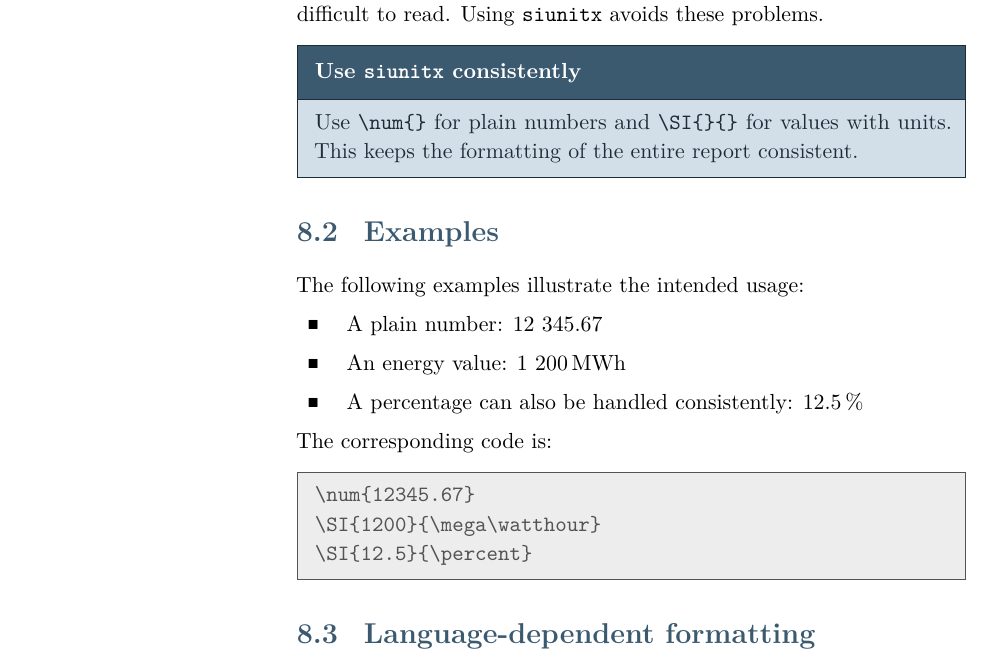
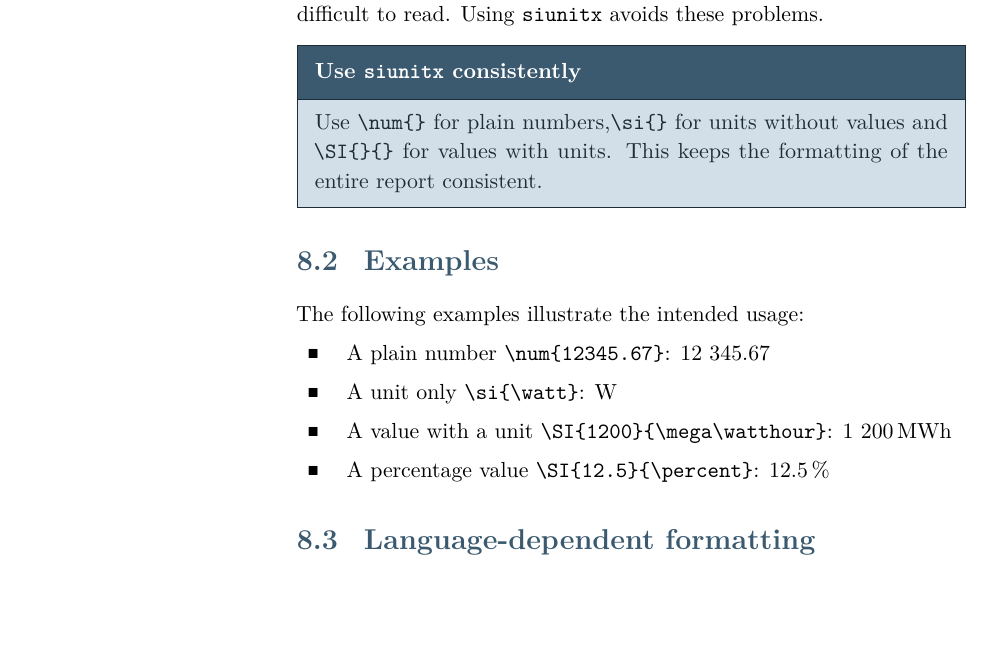
Before and after one commit to RobertGaugl/Template_LaTeX_IEE_Reports, a LaTeX document (main.tex): part of page 20 of 28, cut so that both start at the same text, the shorter picture padded with empty space. Compiled offline with pdfLaTeX; a LaTeX package or settings file that is missing is left out.

Commit message:
Update chapter siunitx

```diff
--- a/main.tex
+++ b/main.tex
@@ -643,7 +643,7 @@ Consistent formatting of numbers and units is essential in technical reports. Th
 Manual formatting of numbers and units often leads to inconsistencies. For example, decimal markers may change across the report, spaces may be missing between values and units, and large numbers may become difficult to read. Using \texttt{siunitx} avoids these problems.
 
 \begin{coloredBlock}[blue]{Use \texttt{siunitx} consistently}
-Use \texttt{\textbackslash num\{\}} for plain numbers and \texttt{\textbackslash SI\{\}\{\}} for values with units. This keeps the formatting of the entire report consistent.
+Use \texttt{\textbackslash num\{\}} for plain numbers,\texttt{\textbackslash si\{\}} for units without values and \texttt{\textbackslash SI\{\}\{\}} for values with units. This keeps the formatting of the entire report consistent.
 \end{coloredBlock}
 
 \section{Examples}
@@ -651,20 +651,12 @@ Use \texttt{\textbackslash num\{\}} for plain numbers and \texttt{\textbackslash
 The following examples illustrate the intended usage:
 
 \begin{itemize}
-    \item A plain number: \num{12345.67}
-    \item An energy value: \SI{1200}{\mega\watthour}
-    \item A percentage can also be handled consistently: \SI{12.5}{\percent}
+    \item A plain number \texttt{\textbackslash num\{12345.67\}}: \num{12345.67}
+    \item A unit only \texttt{\textbackslash si\{\textbackslash watt\}}: \si{\watt}
+    \item A value with a unit \texttt{\textbackslash SI\{1200\}\{\textbackslash mega\textbackslash watthour\}}: \SI{1200}{\mega\watthour}
+    \item A percentage value \texttt{\textbackslash SI\{12.5\}\{\textbackslash percent\}}: \SI{12.5}{\percent}
+
 \end{itemize}
-
-The corresponding code is:
-
-\begin{coloredBlock}[grey]{}
-\begin{verbatim}
-\num{12345.67}
-\SI{1200}{\mega\watthour}
-\SI{12.5}{\percent}
-\end{verbatim}
-\end{coloredBlock}
 
 \section{Language-dependent formatting}
 
```
